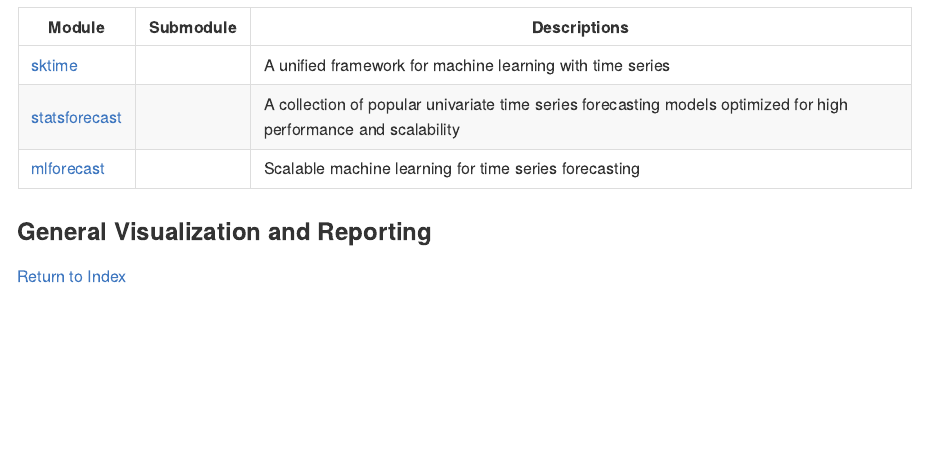
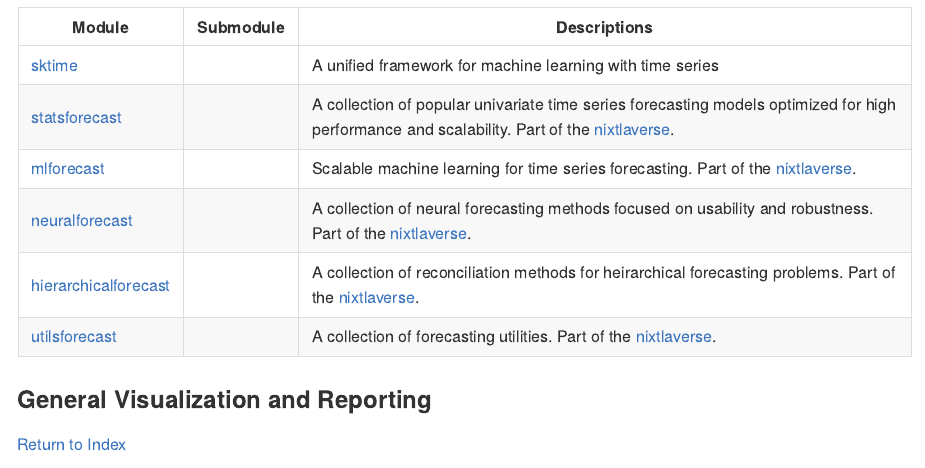
Before and after one commit to joxborrow/my-py-env, a Quarto document (README.qmd): the page in a window 1100 px wide, from 6010 px down. The pictures show the output file README.md that the author committed with the source, drawn offline in the style of GitHub; badge pictures from the web are left out.

Commit message:
updated docs

```diff
--- a/README.qmd
+++ b/README.qmd
@@ -169,11 +169,14 @@
 
 [Return to Index](#index)
 
-| Module                                                                  | Submodule | Descriptions                                                                                                     |
+| Module                                                                                                | Submodule | Descriptions                                                                                                                                                                 |
 |--------------------|-------------------|---------------------------------|
-| [sktime](https://www.sktime.net/en/latest/index.html)                   |           | A unified framework for machine learning with time series                                                        |
-| [statsforecast](https://nixtlaverse.nixtla.io/statsforecast/index.html) |           | A collection of popular univariate time series forecasting models optimized for high performance and scalability |
-| [mlforecast](https://nixtlaverse.nixtla.io/mlforecast/index.html)       |           | Scalable machine learning for time series forecasting                                                            |
+| [sktime](https://www.sktime.net/en/latest/index.html)                                                 |           | A unified framework for machine learning with time series                                                                                                                    |
+| [statsforecast](https://nixtlaverse.nixtla.io/statsforecast/index.html)                               |           | A collection of popular univariate time series forecasting models optimized for high performance and scalability. Part of the [nixtlaverse](https://nixtlaverse.nixtla.io/). |
+| [mlforecast](https://nixtlaverse.nixtla.io/mlforecast/index.html)                                     |           | Scalable machine learning for time series forecasting. Part of the [nixtlaverse](https://nixtlaverse.nixtla.io/).                                                            |
+| [neuralforecast](https://nixtlaverse.nixtla.io/neuralforecast/docs/getting-started/introduction.html) |           | A collection of neural forecasting methods focused on usability and robustness. Part of the [nixtlaverse](https://nixtlaverse.nixtla.io/).                                   |
+| [hierarchicalforecast](https://nixtlaverse.nixtla.io/hierarchicalforecast/index.html)                 |           | A collection of reconciliation methods for heirarchical forecasting problems. Part of the [nixtlaverse](https://nixtlaverse.nixtla.io/).                                     |
+| [utilsforecast](https://nixtlaverse.nixtla.io/utilsforecast/index.html)                               |           | A collection of forecasting utilities. Part of the [nixtlaverse](https://nixtlaverse.nixtla.io/).                                                                            |
 
 ### General Visualization and Reporting {#general-visualization-reporting}
 
```
Also changed, not shown: README.md.
